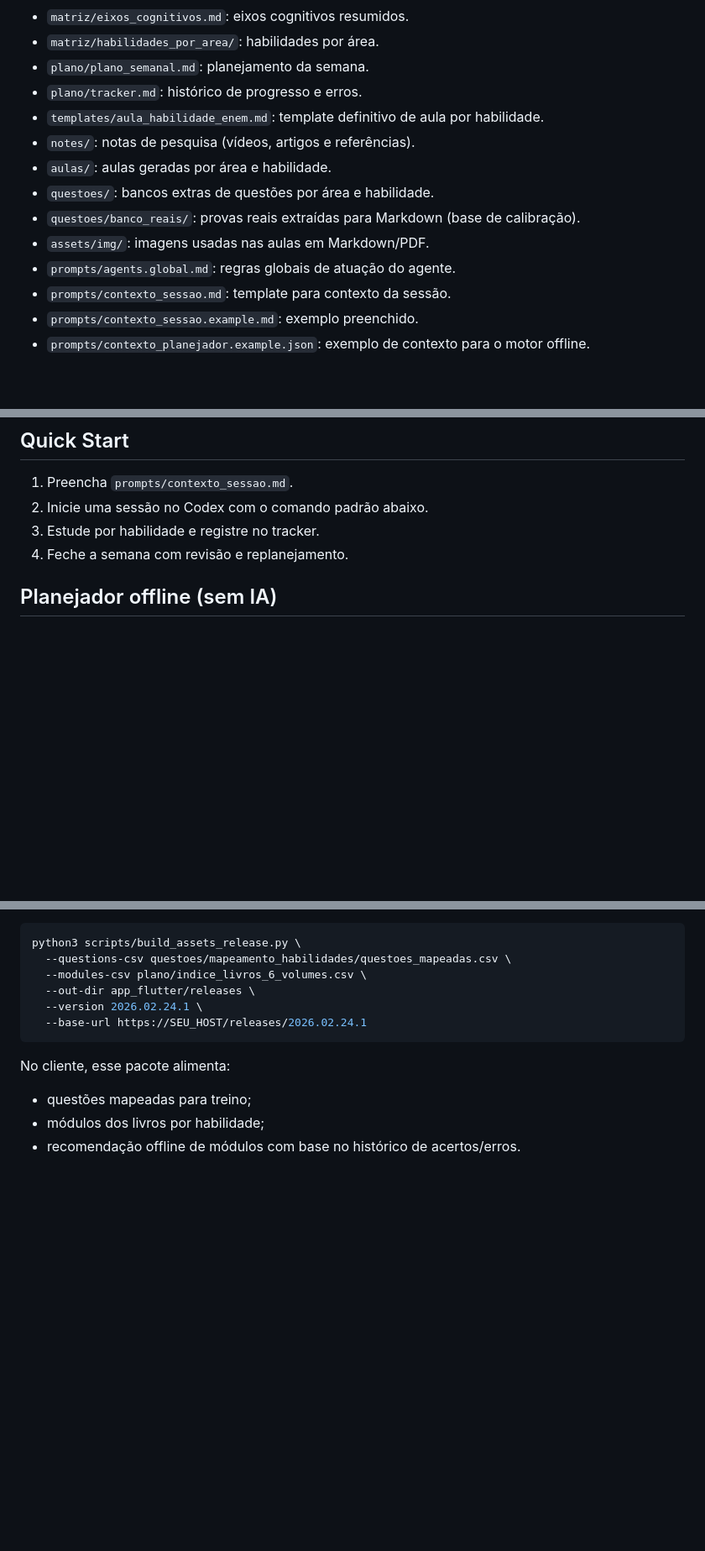
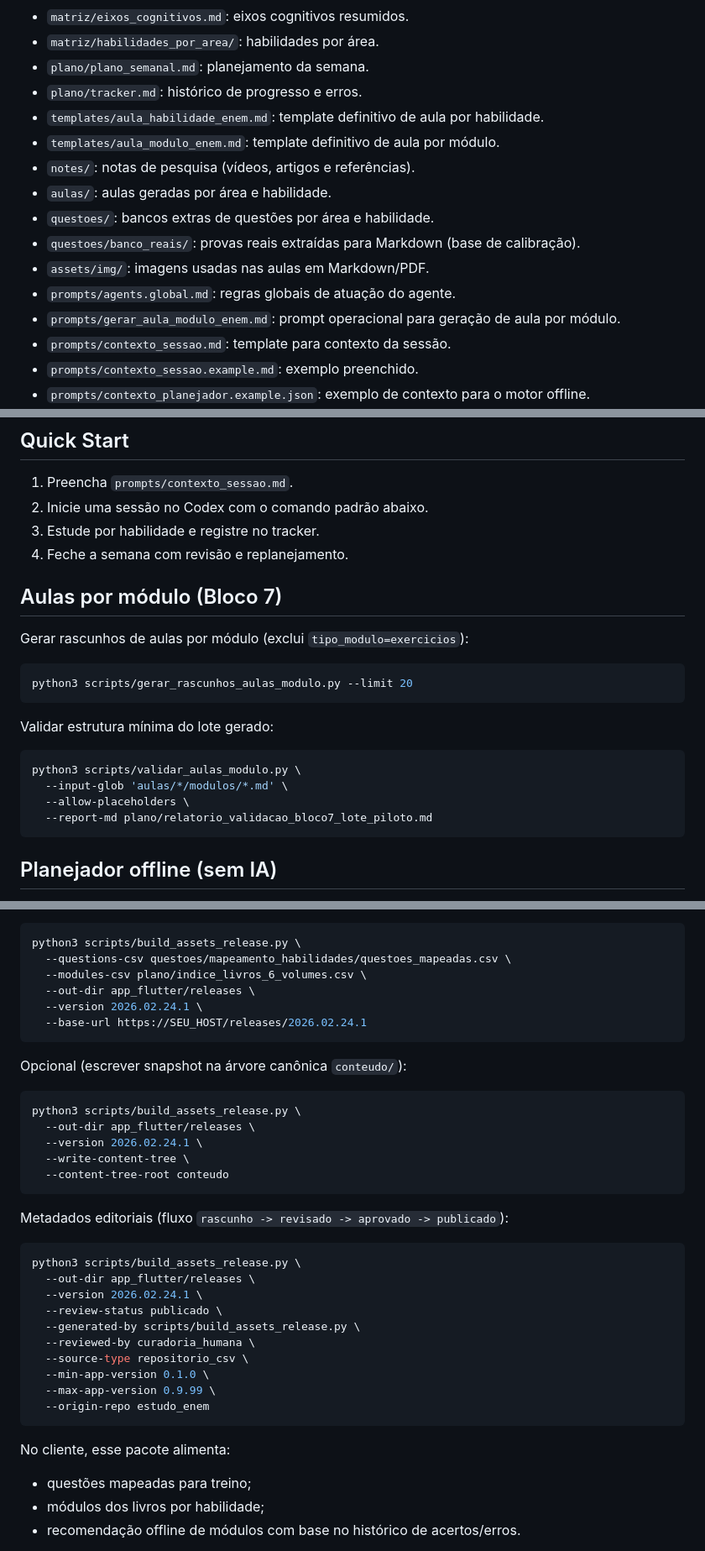
Before and after one commit to Juanzitooh/estudo_enem, a Markdown page: README.md, 3 parts joined by grey strips. Shown at 84% size. Drawn GitHub-style; blank space fills up the shorter version.

Commit message:
docs: atualizar roadmap e guia operacional

````diff
--- a/README.md
+++ b/README.md
@@ -20,12 +20,14 @@ Este repositório foi estruturado para você estudar com:
 - `plano/plano_semanal.md`: planejamento da semana.
 - `plano/tracker.md`: histórico de progresso e erros.
 - `templates/aula_habilidade_enem.md`: template definitivo de aula por habilidade.
+- `templates/aula_modulo_enem.md`: template definitivo de aula por módulo.
 - `notes/`: notas de pesquisa (vídeos, artigos e referências).
 - `aulas/`: aulas geradas por área e habilidade.
 - `questoes/`: bancos extras de questões por área e habilidade.
 - `questoes/banco_reais/`: provas reais extraídas para Markdown (base de calibração).
 - `assets/img/`: imagens usadas nas aulas em Markdown/PDF.
 - `prompts/agents.global.md`: regras globais de atuação do agente.
+- `prompts/gerar_aula_modulo_enem.md`: prompt operacional para geração de aula por módulo.
 - `prompts/contexto_sessao.md`: template para contexto da sessão.
 - `prompts/contexto_sessao.example.md`: exemplo preenchido.
 - `prompts/contexto_planejador.example.json`: exemplo de contexto para o motor offline.
@@ -42,6 +44,23 @@ Este repositório foi estruturado para você estudar com:
 2. Inicie uma sessão no Codex com o comando padrão abaixo.
 3. Estude por habilidade e registre no tracker.
 4. Feche a semana com revisão e replanejamento.
+
+## Aulas por módulo (Bloco 7)
+
+Gerar rascunhos de aulas por módulo (exclui `tipo_modulo=exercicios`):
+
+```bash
+python3 scripts/gerar_rascunhos_aulas_modulo.py --limit 20
+```
+
+Validar estrutura mínima do lote gerado:
+
+```bash
+python3 scripts/validar_aulas_modulo.py \
+  --input-glob 'aulas/*/modulos/*.md' \
+  --allow-placeholders \
+  --report-md plano/relatorio_validacao_bloco7_lote_piloto.md
+```
 
 ## Planejador offline (sem IA)
 
@@ -315,6 +334,31 @@ python3 scripts/build_assets_release.py \
   --out-dir app_flutter/releases \
   --version 2026.02.24.1 \
   --base-url https://SEU_HOST/releases/2026.02.24.1
+```
+
+Opcional (escrever snapshot na árvore canônica `conteudo/`):
+
+```bash
+python3 scripts/build_assets_release.py \
+  --out-dir app_flutter/releases \
+  --version 2026.02.24.1 \
+  --write-content-tree \
+  --content-tree-root conteudo
+```
+
+Metadados editoriais (fluxo `rascunho -> revisado -> aprovado -> publicado`):
+
+```bash
+python3 scripts/build_assets_release.py \
+  --out-dir app_flutter/releases \
+  --version 2026.02.24.1 \
+  --review-status publicado \
+  --generated-by scripts/build_assets_release.py \
+  --reviewed-by curadoria_humana \
+  --source-type repositorio_csv \
+  --min-app-version 0.1.0 \
+  --max-app-version 0.9.99 \
+  --origin-repo estudo_enem
 ```
 
 No cliente, esse pacote alimenta:
````
Also changed, not shown: plano/roadmap_geral.md (+29 -29 lines), plano/roadmap_proximos_passos.md (+19 -19 lines).
